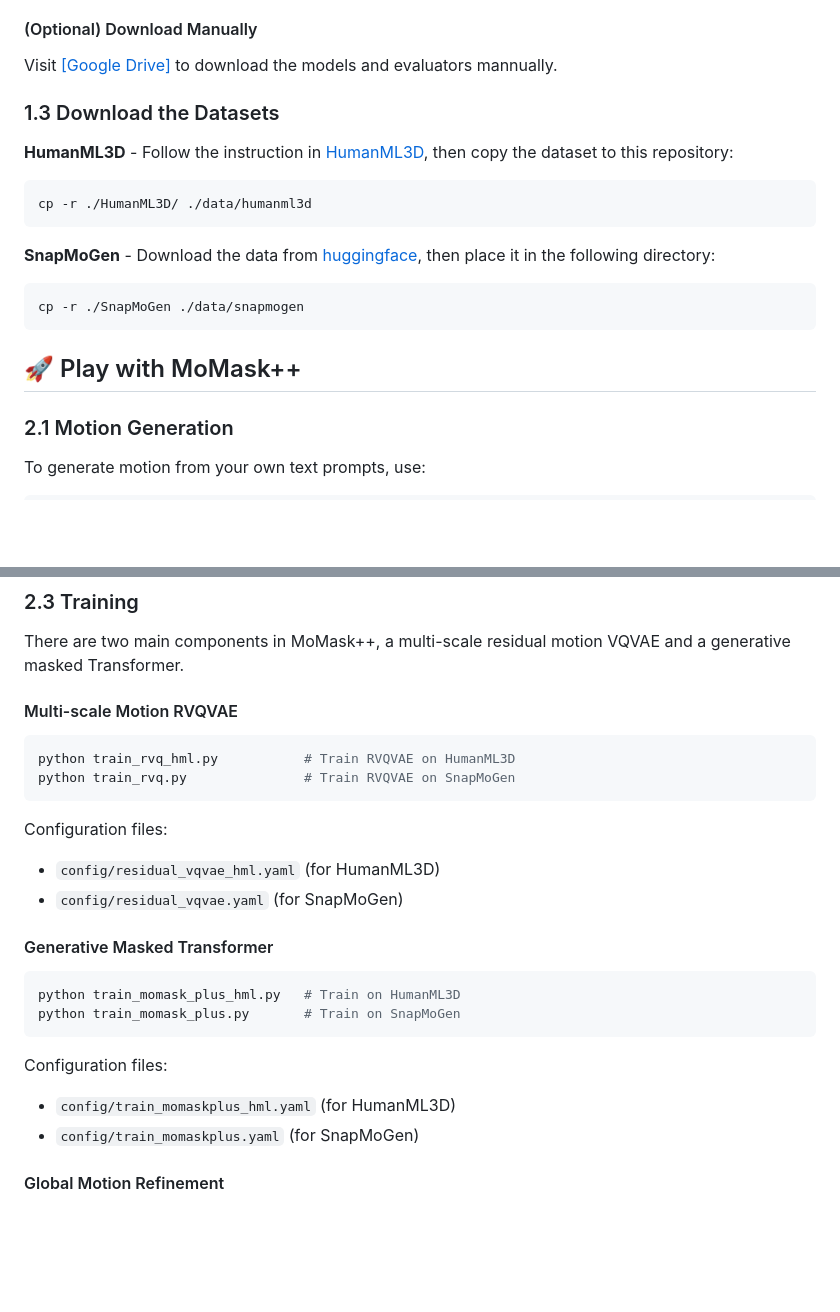
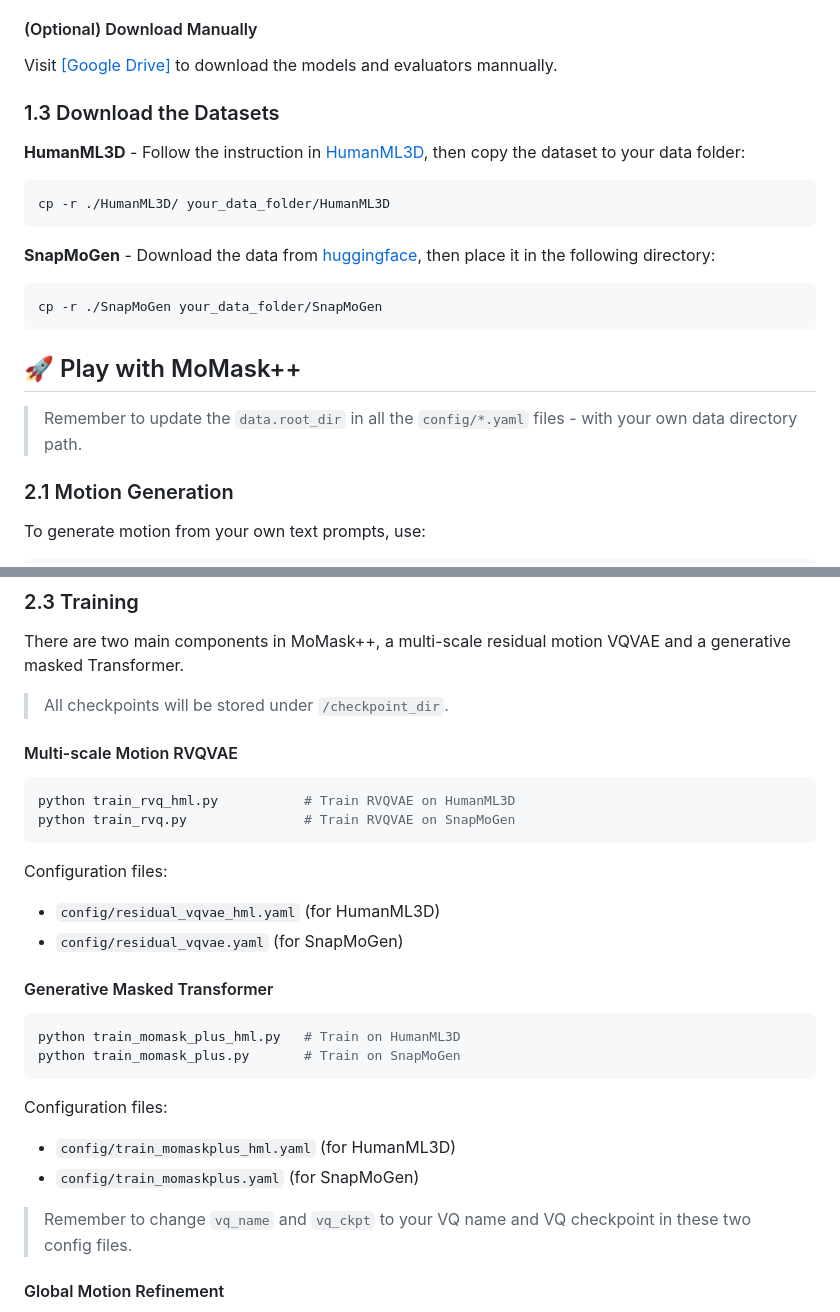
Before and after one commit to snap-research/SnapMoGen, a Markdown page: README.md, 2 parts joined by grey strips. Rendered like a GitHub page; blank space fills up the shorter version.

````diff
--- a/README.md
+++ b/README.md
@@ -62,19 +62,21 @@ Visit [[Google Drive]](https://drive.google.com/drive/folders/1sHajltuE2xgHh91H9
 
 ### 1.3 Download the Datasets
 
-**HumanML3D** - Follow the instruction in [HumanML3D](https://github.com/EricGuo5513/HumanML3D.git), then copy the dataset to this repository:
+**HumanML3D** - Follow the instruction in [HumanML3D](https://github.com/EricGuo5513/HumanML3D.git), then copy the dataset to your data folder:
 
 ```
-cp -r ./HumanML3D/ ./data/humanml3d
+cp -r ./HumanML3D/ your_data_folder/HumanML3D
 ```
 
 **SnapMoGen** - Download the data from [huggingface](https://huggingface.co/datasets/Ericguo5513/SnapMoGen), then place it in the following directory:
 
 ```
-cp -r ./SnapMoGen ./data/snapmogen
+cp -r ./SnapMoGen your_data_folder/SnapMoGen
 ```
 
 ## :rocket: Play with MoMask++
+
+> Remember to update the ``data.root_dir`` in all the ``config/*.yaml`` files -  with your own data directory path.
 
 ### 2.1 Motion Generation
 
@@ -98,6 +100,8 @@ python eval_momask_plus.py        # Evaluate on SnapMoGen dataset
 
 There are two main components in MoMask++, a multi-scale residual motion VQVAE and a generative masked Transformer.
 
+> All checkpoints will be stored under ``/checkpoint_dir``.
+
 #### Multi-scale Motion RVQVAE
 
 ```sh
@@ -111,6 +115,7 @@ Configuration files:
 
 #### Generative Masked Transformer
 
+
 ```sh
 python train_momask_plus_hml.py   # Train on HumanML3D
 python train_momask_plus.py       # Train on SnapMoGen
@@ -119,6 +124,9 @@ python train_momask_plus.py       # Train on SnapMoGen
 Configuration files:
 * ``config/train_momaskplus_hml.yaml`` (for HumanML3D)
 * ``config/train_momaskplus.yaml`` (for SnapMoGen)
+
+> Remember to change ``vq_name`` and ``vq_ckpt`` to your VQ name and VQ checkpoint in these two config files.
+
 
 #### Global Motion Refinement
 
````
Also changed, not shown: other parts of README.md (+1 -1 lines).
